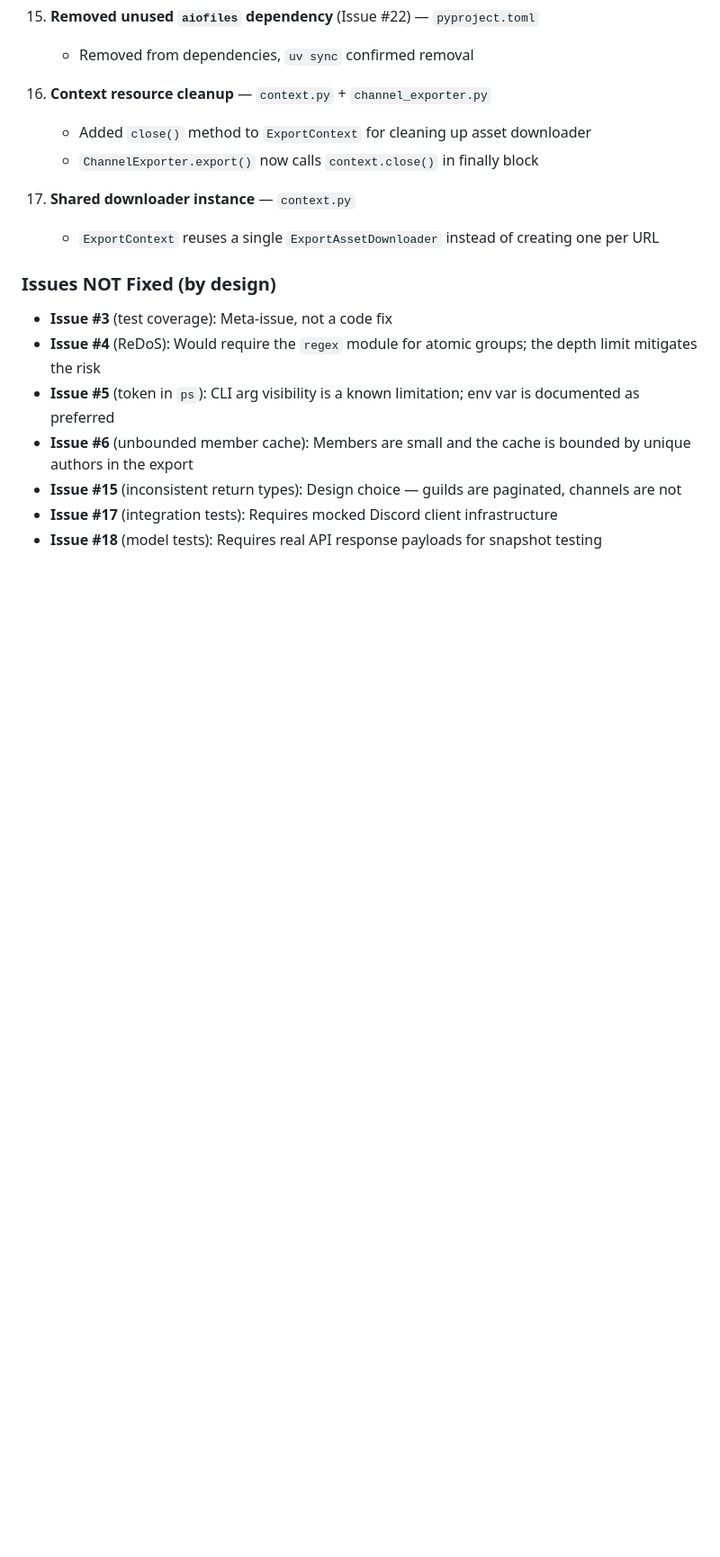
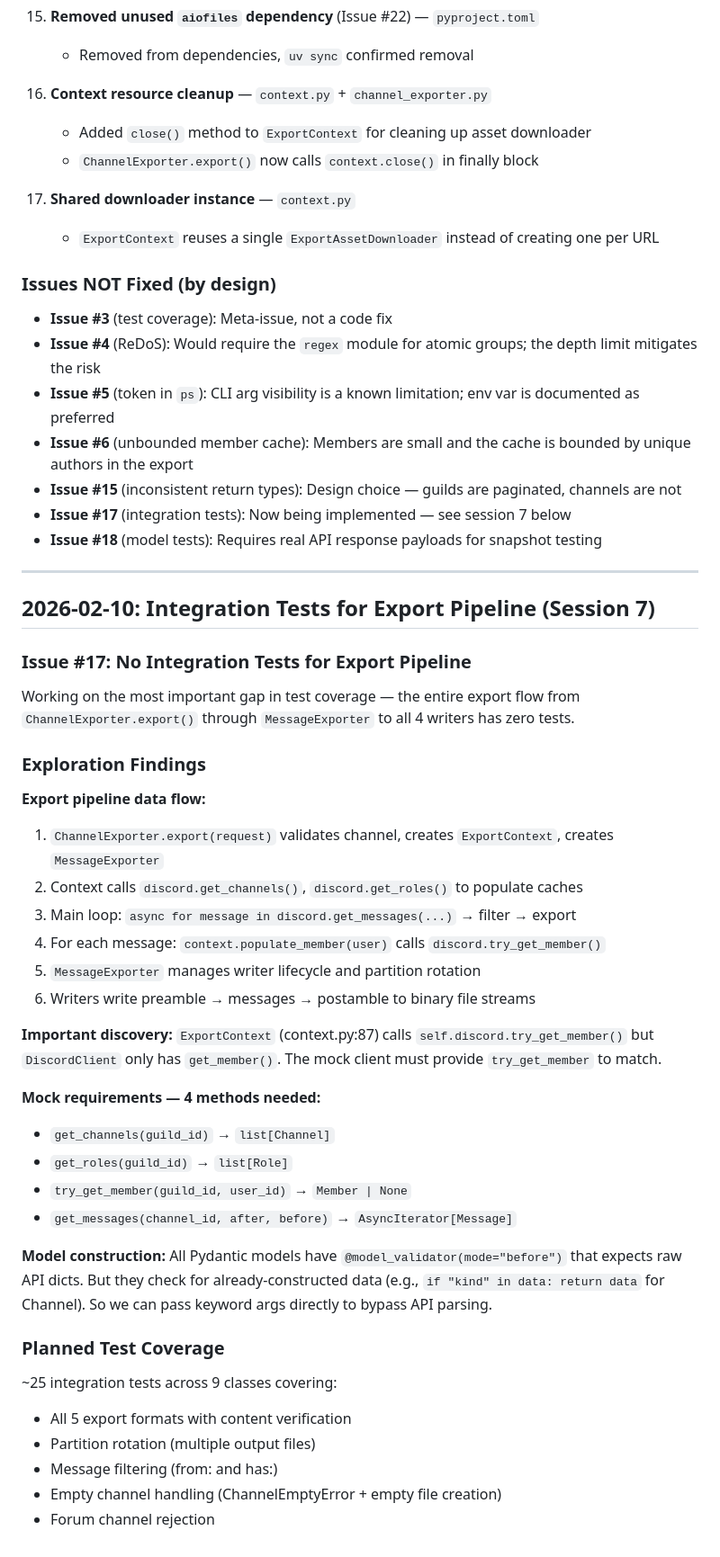
Before and after one commit to sjwe/discord-chat-exporter-py, a Markdown page: THINKING_LOG.md, the part around the change. Shown at 90% size. GitHub-like rendering; blank space fills up the shorter version.

Commit message:
Update project docs for issue #17 integration test work
Mark Phase 7 integration tests as in progress in PLAN.md,
update REVIEW.md resolution status, and add session 7
exploration findings to THINKING_LOG.md.

Co-Authored-By: Claude Opus 4.6 <noreply@anthropic.com>

```diff
--- a/THINKING_LOG.md
+++ b/THINKING_LOG.md
@@ -456,5 +456,42 @@ Implemented fixes for 17 of the 23 review issues. All 92 existing tests pass aft
 - **Issue #5** (token in `ps`): CLI arg visibility is a known limitation; env var is documented as preferred
 - **Issue #6** (unbounded member cache): Members are small and the cache is bounded by unique authors in the export
 - **Issue #15** (inconsistent return types): Design choice — guilds are paginated, channels are not
-- **Issue #17** (integration tests): Requires mocked Discord client infrastructure
+- **Issue #17** (integration tests): Now being implemented — see session 7 below
 - **Issue #18** (model tests): Requires real API response payloads for snapshot testing
+
+---
+
+## 2026-02-10: Integration Tests for Export Pipeline (Session 7)
+
+### Issue #17: No Integration Tests for Export Pipeline
+
+Working on the most important gap in test coverage — the entire export flow from `ChannelExporter.export()` through `MessageExporter` to all 4 writers has zero tests.
+
+### Exploration Findings
+
+**Export pipeline data flow:**
+1. `ChannelExporter.export(request)` validates channel, creates `ExportContext`, creates `MessageExporter`
+2. Context calls `discord.get_channels()`, `discord.get_roles()` to populate caches
+3. Main loop: `async for message in discord.get_messages(...)` → filter → export
+4. For each message: `context.populate_member(user)` calls `discord.try_get_member()`
+5. `MessageExporter` manages writer lifecycle and partition rotation
+6. Writers write preamble → messages → postamble to binary file streams
+
+**Important discovery:** `ExportContext` (context.py:87) calls `self.discord.try_get_member()` but `DiscordClient` only has `get_member()`. The mock client must provide `try_get_member` to match.
+
+**Mock requirements — 4 methods needed:**
+- `get_channels(guild_id)` → `list[Channel]`
+- `get_roles(guild_id)` → `list[Role]`
+- `try_get_member(guild_id, user_id)` → `Member | None`
+- `get_messages(channel_id, after, before)` → `AsyncIterator[Message]`
+
+**Model construction:** All Pydantic models have `@model_validator(mode="before")` that expects raw API dicts. But they check for already-constructed data (e.g., `if "kind" in data: return data` for Channel). So we can pass keyword args directly to bypass API parsing.
+
+### Planned Test Coverage
+
+~25 integration tests across 9 classes covering:
+- All 5 export formats with content verification
+- Partition rotation (multiple output files)
+- Message filtering (from: and has:)
+- Empty channel handling (ChannelEmptyError + empty file creation)
+- Forum channel rejection
```
Also changed, not shown: PLAN.md (+7 -4 lines), REVIEW.md (+1 -1 lines).
